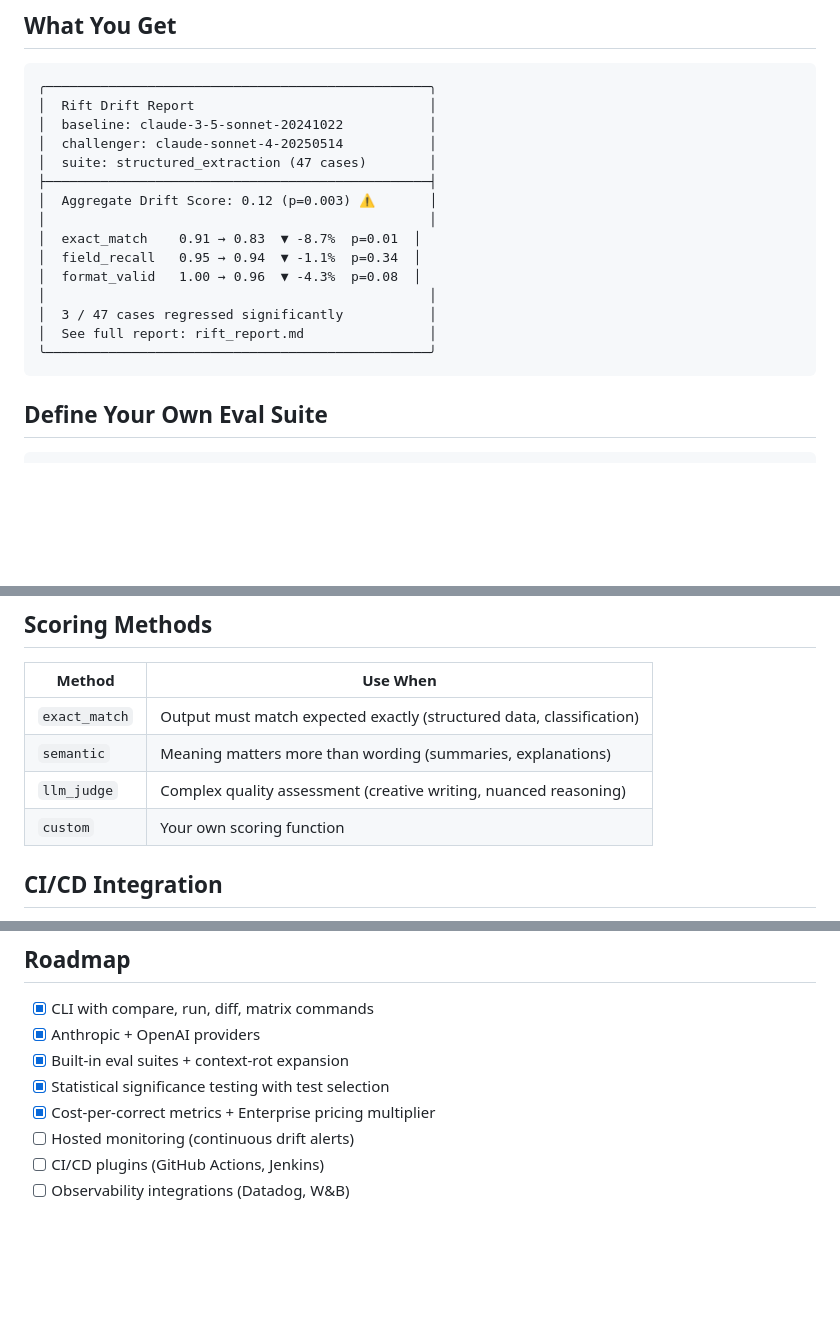
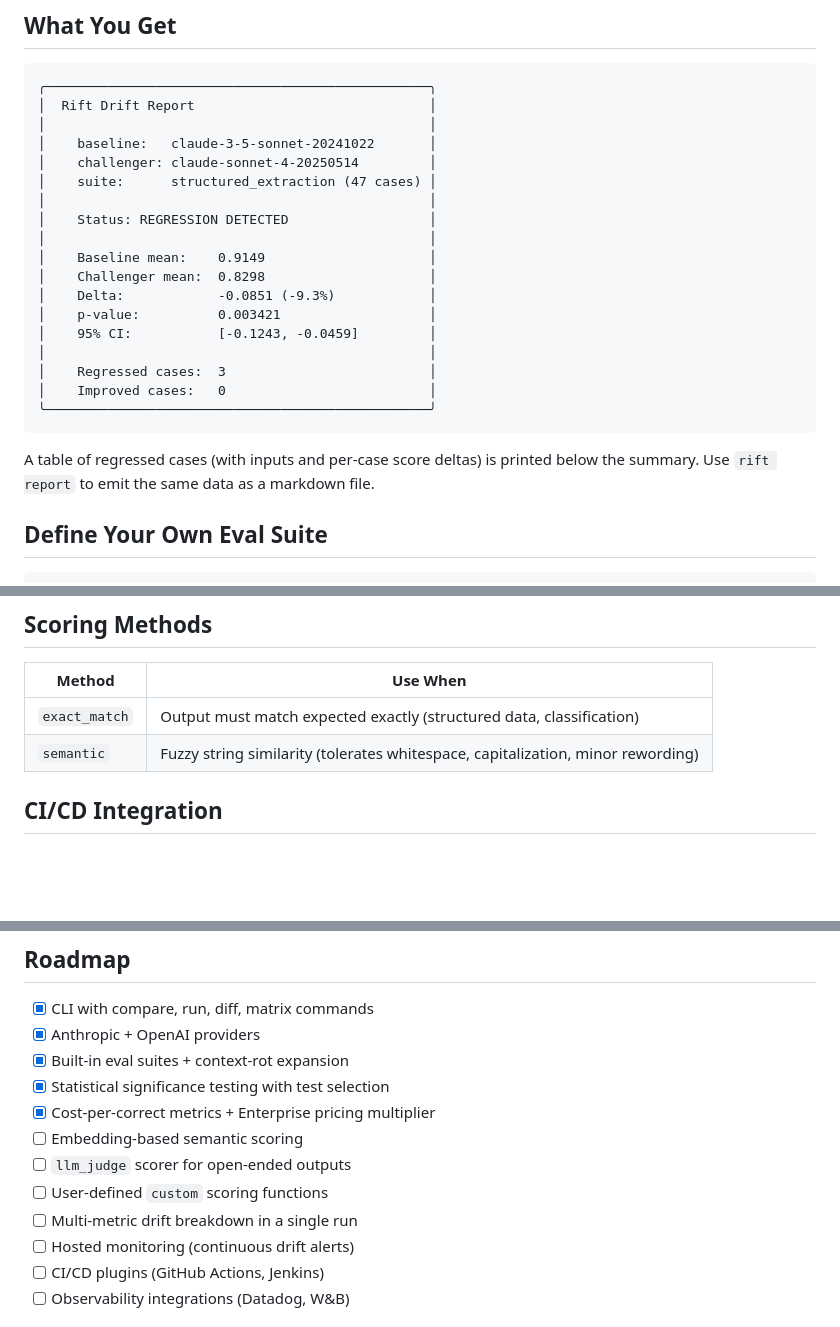
Before and after one commit to shahcolate/rift, a Markdown page: README.md, 3 parts joined by grey strips. GitHub-like rendering; blank space fills up the shorter version.

Commit message:
Fix inflated feature claims in README
The README advertised capabilities that don't exist in the code:
llm_judge and custom scorers aren't registered in get_scorer; semantic
scoring uses SequenceMatcher rather than embeddings; and the sample
output showed a per-metric breakdown (exact_match/field_recall/
format_valid) that the reporter never produces. Replace the sample
panel with the actual aggregate report, drop the unimplemented
scorers from the scoring table, correct the semantic description,
and move the missing capabilities to the roadmap.

````diff
--- a/README.md
+++ b/README.md
@@ -34,20 +34,26 @@ rift compare --baseline opus-4-6 --challenger opus-4-7 \
 ```
 ╭─────────────────────────────────────────────────╮
 │  Rift Drift Report                              │
-│  baseline: claude-3-5-sonnet-20241022           │
-│  challenger: claude-sonnet-4-20250514           │
-│  suite: structured_extraction (47 cases)        │
-├─────────────────────────────────────────────────┤
-│  Aggregate Drift Score: 0.12 (p=0.003) ⚠️       │
 │                                                 │
-│  exact_match    0.91 → 0.83  ▼ -8.7%  p=0.01  │
-│  field_recall   0.95 → 0.94  ▼ -1.1%  p=0.34  │
-│  format_valid   1.00 → 0.96  ▼ -4.3%  p=0.08  │
+│    baseline:   claude-3-5-sonnet-20241022       │
+│    challenger: claude-sonnet-4-20250514         │
+│    suite:      structured_extraction (47 cases) │
 │                                                 │
-│  3 / 47 cases regressed significantly           │
-│  See full report: rift_report.md                │
+│    Status: REGRESSION DETECTED                  │
+│                                                 │
+│    Baseline mean:    0.9149                     │
+│    Challenger mean:  0.8298                     │
+│    Delta:            -0.0851 (-9.3%)            │
+│    p-value:          0.003421                   │
+│    95% CI:           [-0.1243, -0.0459]         │
+│                                                 │
+│    Regressed cases:  3                          │
+│    Improved cases:   0                          │
 ╰─────────────────────────────────────────────────╯
 ```
+
+A table of regressed cases (with inputs and per-case score deltas) is printed
+below the summary. Use `rift report` to emit the same data as a markdown file.
 
 ## Define Your Own Eval Suite
 
@@ -76,9 +82,7 @@ rift compare --baseline gpt-4 --challenger gpt-4o --suite my_suite.yaml
 | Method | Use When |
 |--------|----------|
 | `exact_match` | Output must match expected exactly (structured data, classification) |
-| `semantic` | Meaning matters more than wording (summaries, explanations) |
-| `llm_judge` | Complex quality assessment (creative writing, nuanced reasoning) |
-| `custom` | Your own scoring function |
+| `semantic` | Fuzzy string similarity (tolerates whitespace, capitalization, minor rewording) |
 
 ## CI/CD Integration
 
@@ -136,6 +140,10 @@ report. See `src/rift/comparator.py` for the exact logic.
 - [x] Built-in eval suites + context-rot expansion
 - [x] Statistical significance testing with test selection
 - [x] Cost-per-correct metrics + Enterprise pricing multiplier
+- [ ] Embedding-based semantic scoring
+- [ ] `llm_judge` scorer for open-ended outputs
+- [ ] User-defined `custom` scoring functions
+- [ ] Multi-metric drift breakdown in a single run
 - [ ] Hosted monitoring (continuous drift alerts)
 - [ ] CI/CD plugins (GitHub Actions, Jenkins)
 - [ ] Observability integrations (Datadog, W&B)
````
